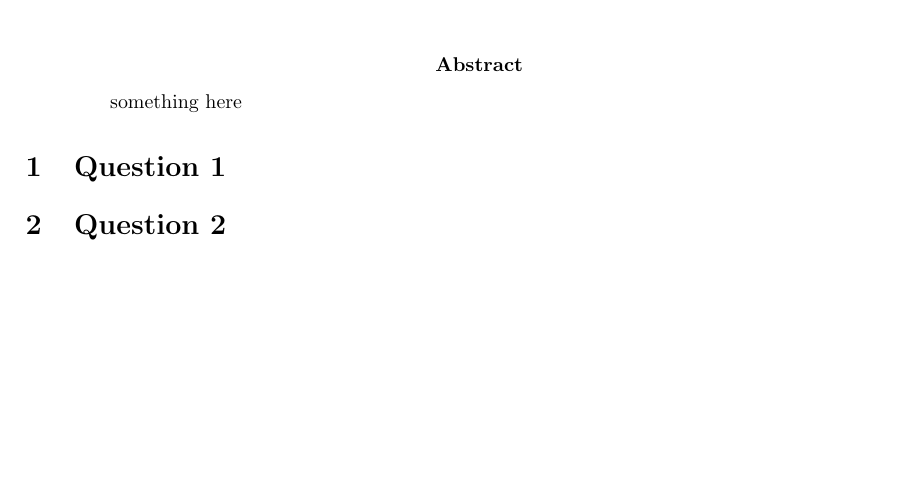
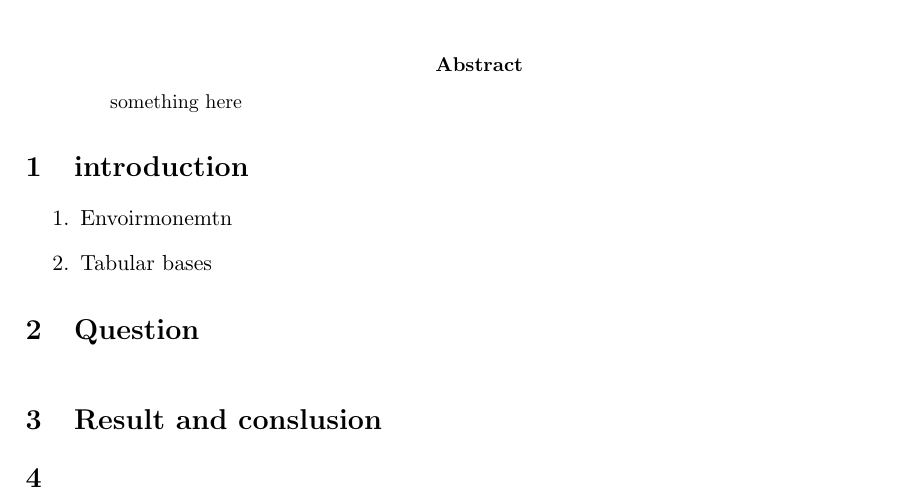
Before and after one commit to suyog-pipliwaal/Frozen-Lake-experiment, a LaTeX paper (report/main.tex): part of the page, cut so that both start at the same text, the shorter picture padded with empty space. Compiled offline with pdfLaTeX.

Commit message:
report template

```diff
--- a/report/main.tex
+++ b/report/main.tex
@@ -21,7 +21,14 @@
 \begin{abstract}
 	something here
 \end{abstract}
-\section{Question 1}
-\section{Question 2}
-
+\section{introduction}
+	\begin{enumerate}
+		\item Envoirmonemtn
+		\item Tabular bases
+			\
+	\end{enumerate}
+\section {Question}
+\
+\section{Result and conslusion}
+\section {}
 \end{document}
```
